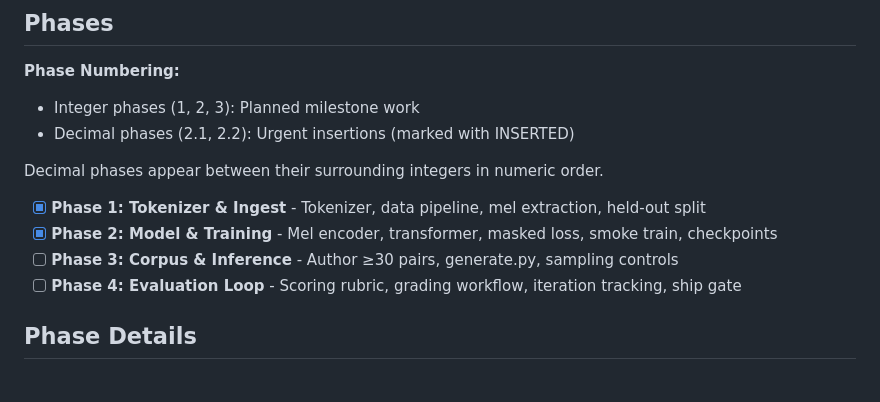
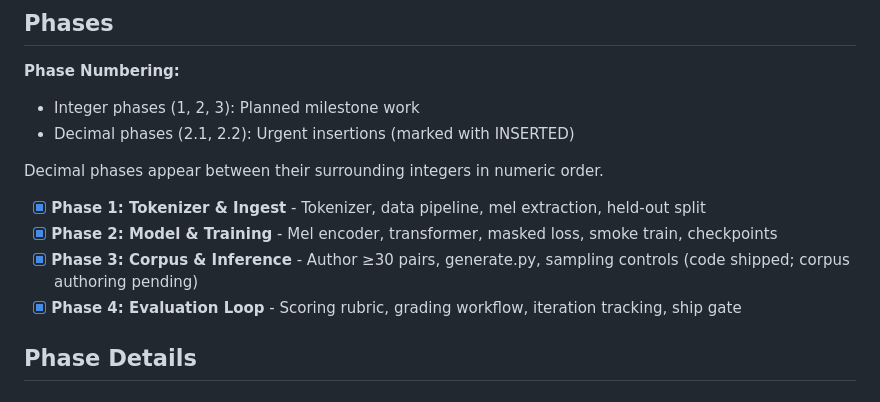
Before and after one commit to jerald-liu/Apollo, a Markdown page: .planning/ROADMAP.md, the part around the change. Rendered like a GitHub page.

```diff
--- a/.planning/ROADMAP.md
+++ b/.planning/ROADMAP.md
@@ -14,8 +14,8 @@ Decimal phases appear between their surrounding integers in numeric order.
 
 - [x] **Phase 1: Tokenizer & Ingest** - Tokenizer, data pipeline, mel extraction, held-out split
 - [x] **Phase 2: Model & Training** - Mel encoder, transformer, masked loss, smoke train, checkpoints
-- [ ] **Phase 3: Corpus & Inference** - Author ≥30 pairs, generate.py, sampling controls
-- [ ] **Phase 4: Evaluation Loop** - Scoring rubric, grading workflow, iteration tracking, ship gate
+- [x] **Phase 3: Corpus & Inference** - Author ≥30 pairs, generate.py, sampling controls (code shipped; corpus authoring pending)
+- [x] **Phase 4: Evaluation Loop** - Scoring rubric, grading workflow, iteration tracking, ship gate
 
 ## Phase Details
 
```
Also changed, not shown: .planning/STATE.md (+13 -13 lines).
